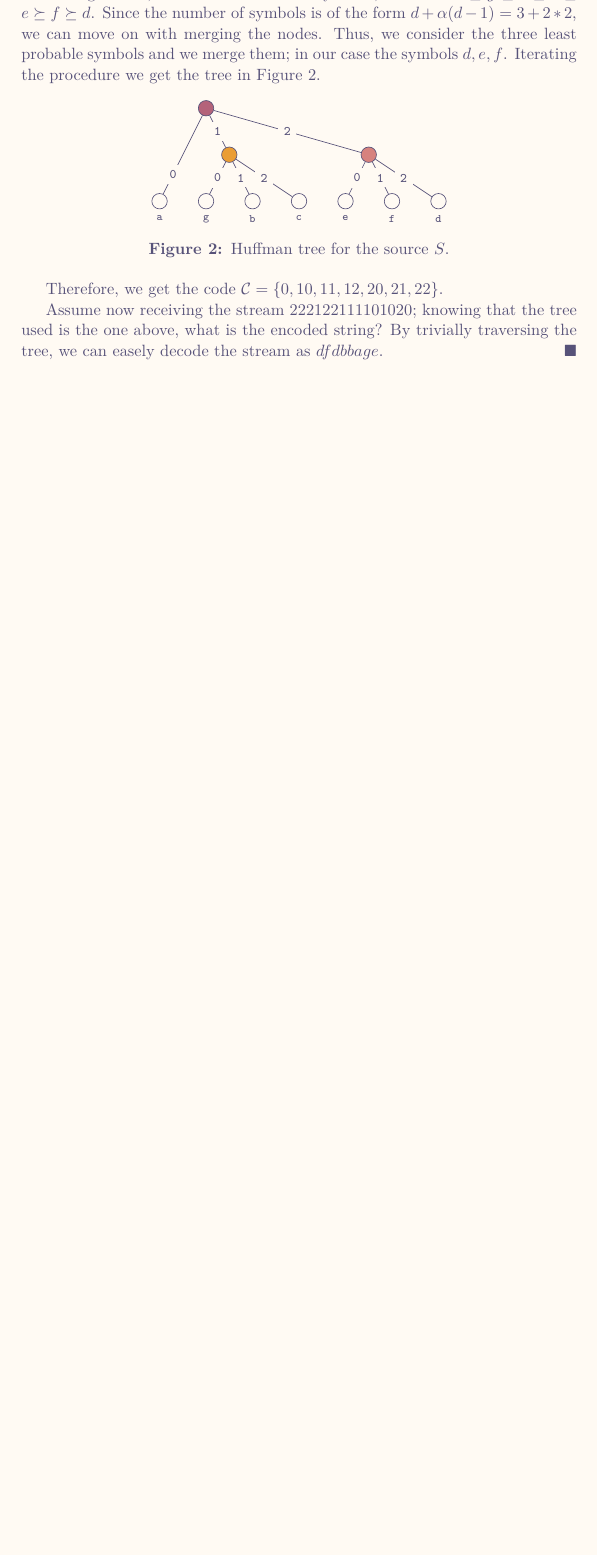
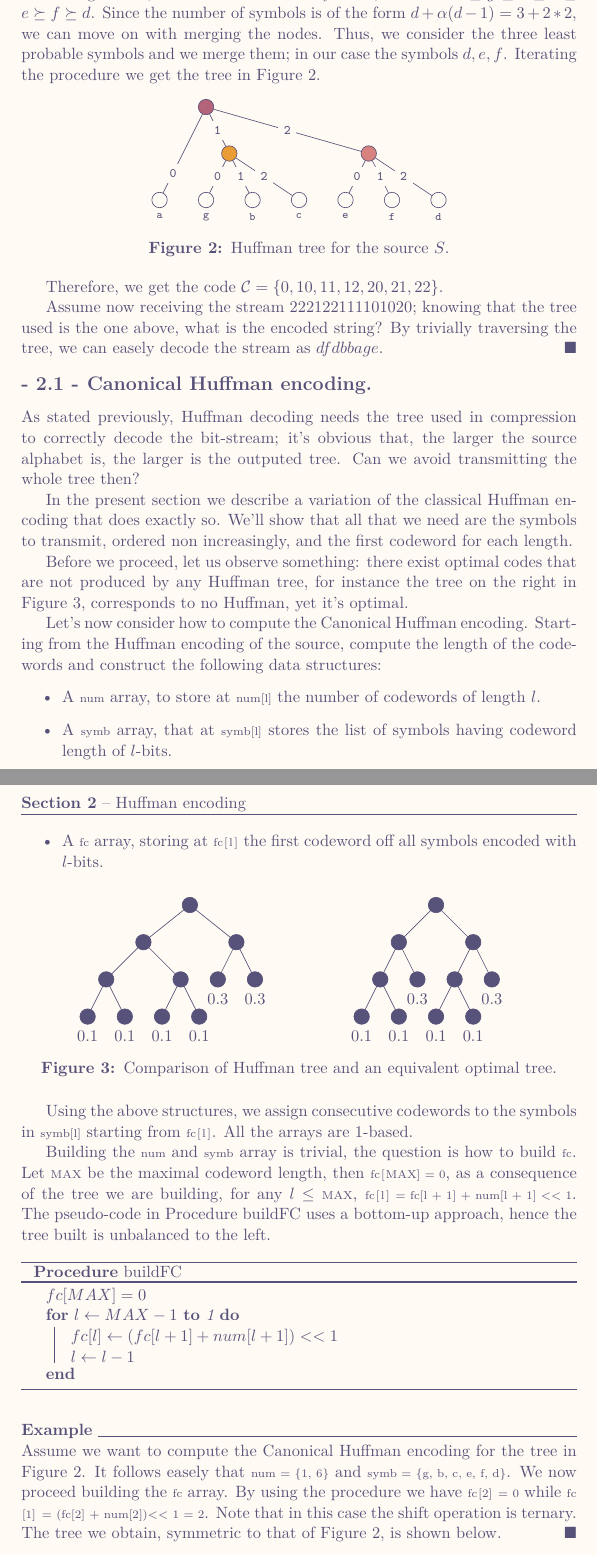
Before and after one commit to UtsuroNoArashi/lectures, a LaTeX document (Information Theory/src/Information Theory.tex, which reads Information Theory/src/TikZ/Figure 3 - Example of optimal tree not produced by Huffman.tex, Information Theory/src/TikZ/Figure 4 - FC procedure.tex, Information Theory/src/sections/simple/2 - Huffman encoding.tex): part of page 9 of 11 before the commit and two parts of pages 9 and 10 of 13 after it, the two joined at a grey line, cut so that both start at the same text, the shorter picture padded with empty space. The pictures show the PDF file Information Theory/src/Information Theory.pdf that the author committed with the source.

Commit message:
InfoTh: added (and completed) section 2: Huffman encoding and its variants

```diff
--- /dev/null
+++ b/Information Theory/src/TikZ/Figure 3 - Example of optimal tree not produced by Huffman.tex
@@ -0,0 +1,40 @@
+\documentclass{subfiles}
+\begin{document}
+    \begin{figure}[!ht]
+        \centering
+        \begin{subfigure}{0.45\textwidth}
+            \centering
+            \begin{tikzpicture}[scale=0.8]
+                \graph[tree layout, nodes={draw, circle, minimum size = 0.125, fill=rpText}]{
+                    "" -- {
+                        "" -- {
+                            "" -- {"" ["0.1" below], "" ["0.1" below] },
+                            "" -- {"" ["0.1" below], "" ["0.1" below] }
+                        },
+                        "" -- { "" ["0.3" below],  "" ["0.3" below] }
+                    }
+                };
+
+            \end{tikzpicture}
+        \end{subfigure}
+        \begin{subfigure}{0.45\textwidth}
+            \centering
+            \begin{tikzpicture}[scale=0.8]
+                \graph[tree layout, nodes={draw, circle, minimum size = 0.125, fill=rpText}]{
+                    "" -- {
+                        "" -- {
+                            "" -- {"" ["0.1" below], "" ["0.1" below] },
+                            "" ["0.3" below]
+                        },
+                        "" -- {
+                            "" -- {"" ["0.1" below], "" ["0.1" below] },
+                            "" ["0.3" below]
+                        }
+                    }
+                };
+            \end{tikzpicture}
+        \end{subfigure}
+        \caption{Comparison of Huffman tree and an equivalent optimal tree.}
+        \label{fig:nonHuffman}
+    \end{figure}
+\end{document}
--- /dev/null
+++ b/Information Theory/src/TikZ/Figure 4 - FC procedure.tex
@@ -0,0 +1,11 @@
+\documentclass{subfiles}
+\begin{document}
+    \begin{procedure}[!h]
+        \caption{buildFC()}\label{proc:pseudoFC}
+        $fc[MAX] = 0$ \DontPrintSemicolon\;
+        \For{$l \leftarrow MAX - 1$ \KwTo 1}{
+            $fc[l] \leftarrow (fc[l + 1] + num[l + 1]) << 1$\DontPrintSemicolon\;
+            $l \leftarrow l - 1 $
+        }
+    \end{procedure}
+\end{document}
--- a/Information Theory/src/sections/simple/2 - Huffman encoding.tex
+++ b/Information Theory/src/sections/simple/2 - Huffman encoding.tex
@@ -71,5 +71,5 @@
             \(dfdbbage\).
     \end{example*}
 
-    % \subsection{Adaptive Huffman encoding}
-    % \subfile{../sub/2.1 - Adaptive Huffman encoding}
+    \subsection{Canonical Huffman encoding}
+    \subfile{../sub/2.1 - Canonical Huffman encoding.tex}
--- /dev/null
+++ b/Information Theory/src/sections/sub/2.1 - Canonical Huffman encoding.tex
@@ -0,0 +1,54 @@
+\documentclass{subfiles}
+\begin{document}
+    As stated previously, Huffman decoding needs the tree used in compression
+        to correctly decode the bit-stream; it's obvious that, the larger the
+        source alphabet is, the larger is the outputed tree.
+        Can we avoid transmitting the whole tree then?
+
+    In the present section we describe a variation of the classical Huffman
+        encoding that does exactly so. We'll show that all that we need are
+        the symbols to transmit, ordered non increasingly, and the first
+        codeword for each length.
+
+    Before we proceed, let us observe something: there exist optimal codes
+        that are not produced by any Huffman tree, for instance the tree
+        on the right in \Cref{fig:nonHuffman}, corresponds to no Huffman, yet it's optimal.
+
+    Let's now consider how to compute the Canonical Huffman encoding.
+        Starting from the Huffman encoding of the source,
+        compute the length of the codewords and construct the following data structures:
+        \begin{itemize}
+            \item A \lstinline{num} array, to store at \lstinline{num[l]} the number
+                of codewords of length \(l\).
+            \item A \lstinline{symb} array, that at \lstinline{symb[l]} stores
+                the list of symbols having codeword length of \(l\)-bits.
+            \item A \lstinline{fc} array, storing at \lstinline{fc[l]}
+                the first codeword off all symbols encoded with \(l\)-bits.
+        \end{itemize}
+
+        \subfile{../../TikZ/Figure 3 - Example of optimal tree not produced by Huffman}
+
+        Using the above structures, we assign consecutive codewords to the symbols
+            in \lstinline{symb[l]} starting from \lstinline{fc[l]}.
+            All the arrays are 1-based.
+
+    Building the \lstinline{num} and \lstinline{symb} array is trivial,
+        the question is how to build \lstinline{fc}. Let \lstinline{MAX}
+        be the maximal codeword length, then \lstinline{fc[MAX] = 0},
+        as a consequence of the tree we are building, for any \(l \le\) \lstinline{MAX},
+        \lstinline{fc[l] = fc[l + 1] + num[l + 1] << 1}. The pseudo-code in
+        Procedure \ref{proc:pseudoFC} uses a bottom-up approach, hence the tree built is
+        unbalanced to the left.
+
+        \subfile{../../TikZ/Figure 4 - FC procedure}
+
+        \begin{example*}
+            Assume we want to compute the Canonical Huffman encoding for the tree
+                in \Cref{fig:exampleHuffman}. It follows easely that \lstinline{num = \{1, 6\}}
+                and \lstinline{symb = \{g, b, c, e, f, d\}}. We now proceed building the
+                \lstinline{fc} array. By using the procedure we have \lstinline{fc[2] = 0}
+                    while \lstinline{fc[1] = (fc[2] + num[2]) << 1 = 2}. Note that in this
+                    case the shift operation is ternary. The tree we obtain,
+                    symmetric to that of \Cref{fig:exampleHuffman}, is shown below.
+                    \subfile{../../TikZ/Figure - Example of Canonical Huffman encoding}
+        \end{example*}
```
Also changed, not shown: Information Theory/src/TikZ/Figure - Example of Canonical Huffman encoding.tex (added, +26 -0 lines), Information Theory/src/TikZ/Figure 5 - Canonical Huffman decoding.tex (added, +13 -0 lines), Information Theory/src/sections/sub/2.1 - Adaptive Huffman encoding.tex (deleted, +0 -4 lines), Information Theory/src/sections/sub/2.2 - Adaptive Huffman encoding.tex (added, +33 -0 lines), Information Theory/src/Information Theory.pdf, Information Theory/src/sections/simple/2 - Huffman encoding.tex (5 more changed lines), Information Theory/src/sections/sub/2.1 - Canonical Huffman encoding.tex (8 more changed lines).
